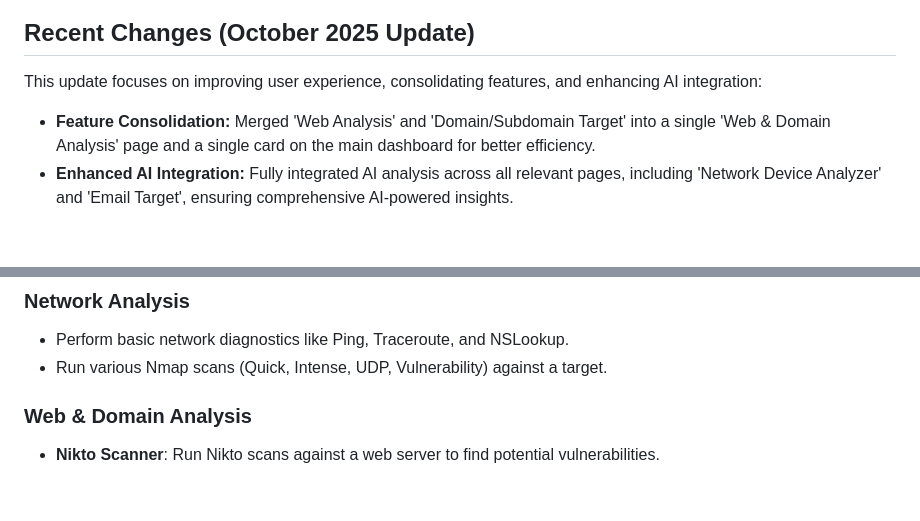
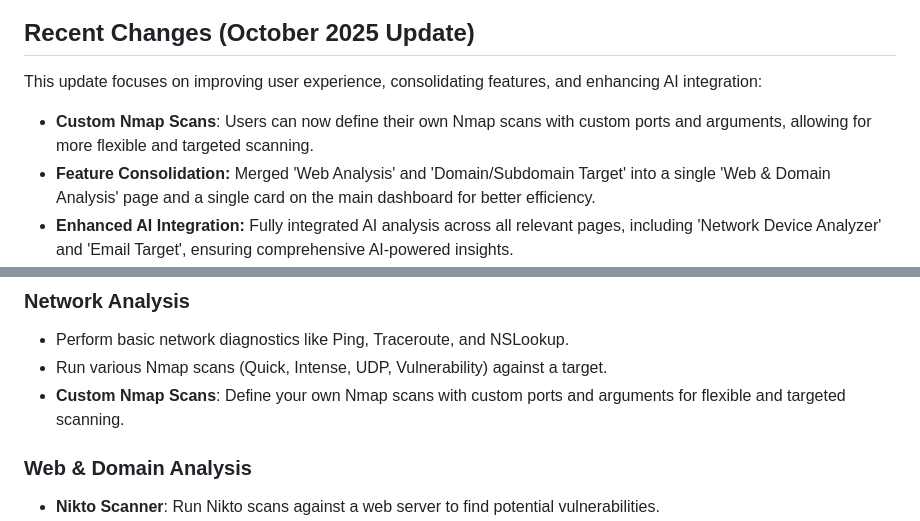
Before and after one commit to ddt-mmt/netiv3.0, a Markdown page: README.md, 2 parts joined by grey strips. GitHub-like rendering; blank space fills up the shorter version.

```diff
--- a/README.md
+++ b/README.md
@@ -4,6 +4,7 @@
 
 This update focuses on improving user experience, consolidating features, and enhancing AI integration:
 
+*   **Custom Nmap Scans**: Users can now define their own Nmap scans with custom ports and arguments, allowing for more flexible and targeted scanning.
 *   **Feature Consolidation:** Merged 'Web Analysis' and 'Domain/Subdomain Target' into a single 'Web & Domain Analysis' page and a single card on the main dashboard for better efficiency.
 *   **Enhanced AI Integration:** Fully integrated AI analysis across all relevant pages, including 'Network Device Analyzer' and 'Email Target', ensuring comprehensive AI-powered insights.
 *   **Improved User Experience:** Added descriptive placeholder examples to various input fields (e.g., IP, Domain, URL) to guide users on expected input formats.
@@ -68,6 +69,7 @@ netiV3 provides a suite of tools for network analysis and penetration testing, a
 ### Network Analysis
 - Perform basic network diagnostics like Ping, Traceroute, and NSLookup.
 - Run various Nmap scans (Quick, Intense, UDP, Vulnerability) against a target.
+- **Custom Nmap Scans**: Define your own Nmap scans with custom ports and arguments for flexible and targeted scanning.
 
 ### Web & Domain Analysis
 - **Nikto Scanner**: Run Nikto scans against a web server to find potential vulnerabilities.
```
